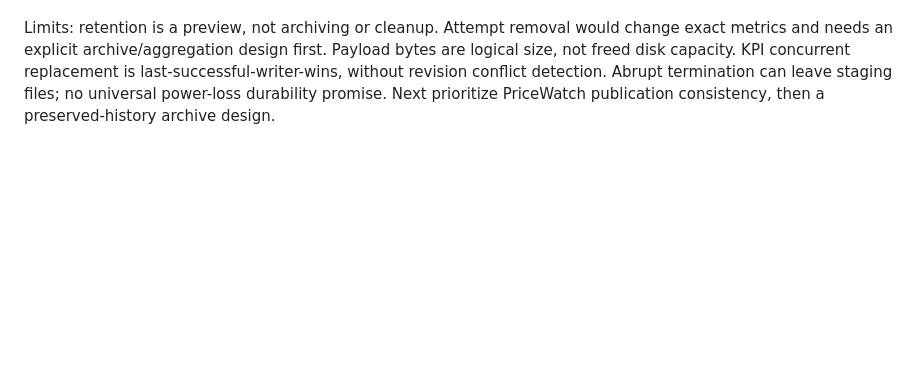
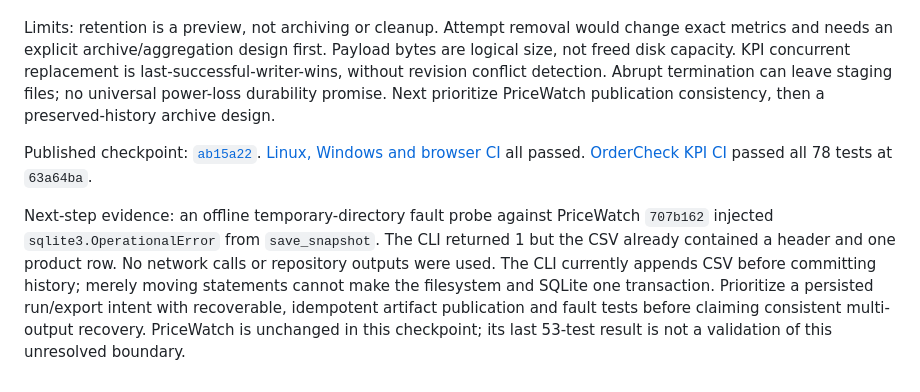
Before and after one commit to zhuyy86/leadreview, a Markdown page: docs/ENGINEERING_BACKLOG.md, the part around the change. Drawn GitHub-style; blank space fills up the shorter version.

Commit message:
docs: record verified recovery CI and the next PriceWatch consistency gap [skip ci]

```diff
--- a/docs/ENGINEERING_BACKLOG.md
+++ b/docs/ENGINEERING_BACKLOG.md
@@ -96,3 +96,8 @@ Base: `e3e9bfb`. Rechecked remote main for all three repositories before editing
 - Profile, bilingual Markdown and Word/PDF exports include these verified changes. Each final PDF was rendered and visually checked at one page, with six verified hyperlink targets. Post-push CI results must be recorded below.
 
 Limits: retention is a preview, not archiving or cleanup. Attempt removal would change exact metrics and needs an explicit archive/aggregation design first. Payload bytes are logical size, not freed disk capacity. KPI concurrent replacement is last-successful-writer-wins, without revision conflict detection. Abrupt termination can leave staging files; no universal power-loss durability promise. Next prioritize PriceWatch publication consistency, then a preserved-history archive design.
+
+
+Published checkpoint: [`ab15a22`](https://github.com/zhuyy86/leadreview/commit/ab15a22175ead721d68edf7426ab1921bb5a999e). [Linux, Windows and browser CI](https://github.com/zhuyy86/leadreview/actions/runs/42165984831) all passed. [OrderCheck KPI CI](https://github.com/zhuyy86/ordercheck/actions/runs/42165697025) passed all 78 tests at `63a64ba`.
+
+Next-step evidence: an offline temporary-directory fault probe against PriceWatch `707b162` injected `sqlite3.OperationalError` from `save_snapshot`. The CLI returned 1 but the CSV already contained a header and one product row. No network calls or repository outputs were used. The CLI currently appends CSV before committing history; merely moving statements cannot make the filesystem and SQLite one transaction. Prioritize a persisted run/export intent with recoverable, idempotent artifact publication and fault tests before claiming consistent multi-output recovery. PriceWatch is unchanged in this checkpoint; its last 53-test result is not a validation of this unresolved boundary.
```
